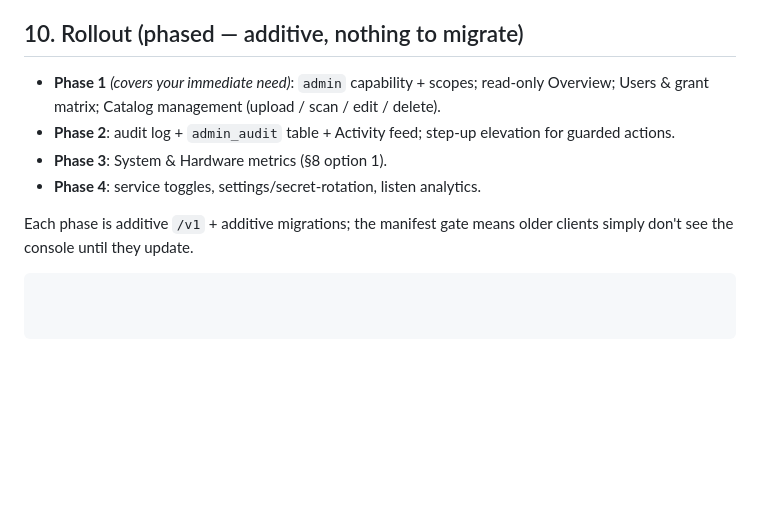
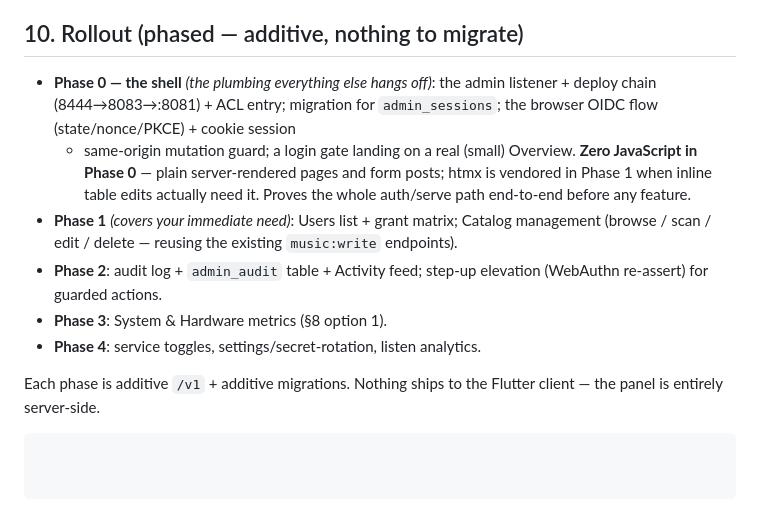
Before and after one commit to developer180527/vault, a Markdown page: docs/backend/ADMIN.md, the part around one of its changes. Drawn GitHub-style; blank space fills up the shorter version.

````diff
--- a/docs/backend/ADMIN.md
+++ b/docs/backend/ADMIN.md
@@ -203,14 +274,21 @@ same store layer, so neither drifts from the other.
 
 ## 10. Rollout (phased — additive, nothing to migrate)
 
-- **Phase 1** *(covers your immediate need)*: `admin` capability + scopes;
-  read-only Overview; Users & grant matrix; Catalog management (upload / scan /
-  edit / delete).
+- **Phase 0 — the shell** *(the plumbing everything else hangs off)*: the
+  admin listener + deploy chain (8444→8083→:8081) + ACL entry; migration for
+  `admin_sessions`; the browser OIDC flow (state/nonce/PKCE) + cookie session
+  + same-origin mutation guard; a login gate landing on a real (small)
+  Overview. **Zero JavaScript in Phase 0** — plain server-rendered pages and
+  form posts; htmx is vendored in Phase 1 when inline table edits actually
+  need it. Proves the whole auth/serve path end-to-end before any feature.
+- **Phase 1** *(covers your immediate need)*: Users list + grant matrix;
+  Catalog management (browse / scan / edit / delete — reusing the existing
+  `music:write` endpoints).
 - **Phase 2**: audit log + `admin_audit` table + Activity feed; step-up
-  elevation for guarded actions.
+  elevation (WebAuthn re-assert) for guarded actions.
 - **Phase 3**: System & Hardware metrics (§8 option 1).
 - **Phase 4**: service toggles, settings/secret-rotation, listen analytics.
 
-Each phase is additive `/v1` + additive migrations; the manifest gate means
-older clients simply don't see the console until they update.
+Each phase is additive `/v1` + additive migrations. Nothing ships to the
+Flutter client — the panel is entirely server-side.
 ```
````
Also changed, not shown: other parts of docs/backend/ADMIN.md (+106 -35 lines).
